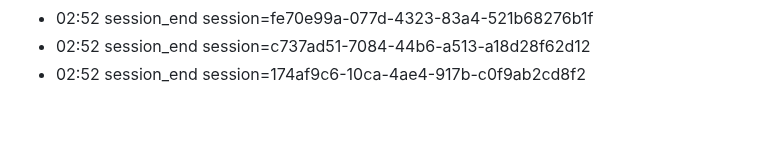
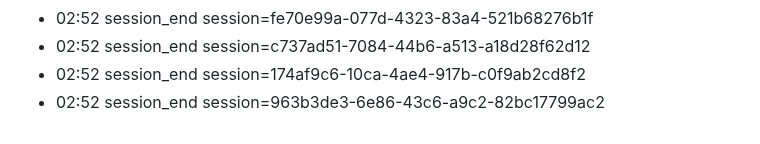
Before and after one commit to eschmitt88/llm-cross-pollination, a Markdown page: journal/2026-08-22.md, the part around the change. Rendered like a GitHub page.

Commit message:
journal: session 2026-08-22

```diff
--- a/journal/2026-08-22.md
+++ b/journal/2026-08-22.md
@@ -98,3 +98,4 @@ date: 2026-08-22
 - 02:52 session_end session=fe70e99a-077d-4323-83a4-521b68276b1f
 - 02:52 session_end session=c737ad51-7084-44b6-a513-a18d28f62d12
 - 02:52 session_end session=174af9c6-10ca-4ae4-917b-c0f9ab2cd8f2
+- 02:52 session_end session=963b3de3-6e86-43c6-a9c2-82bc17799ac2
```
